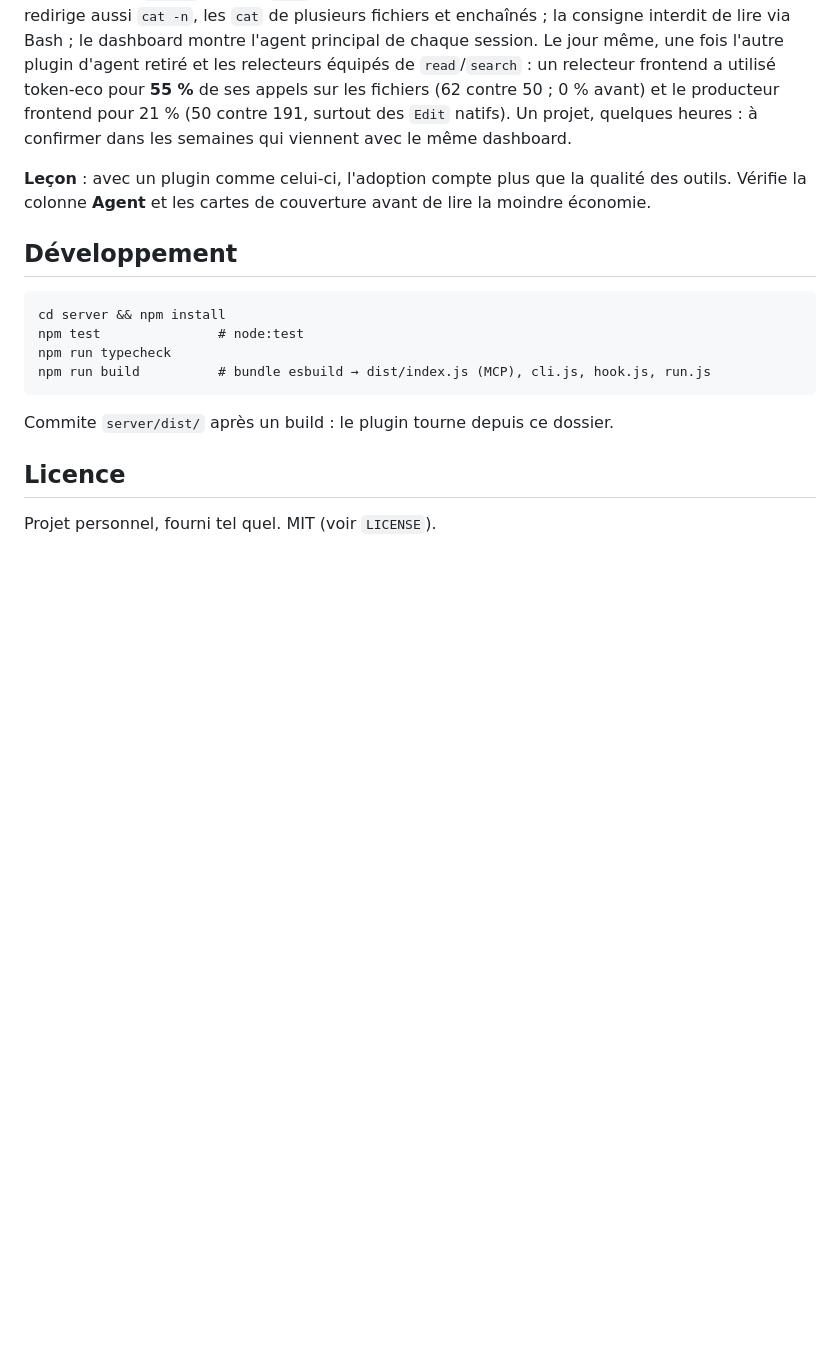
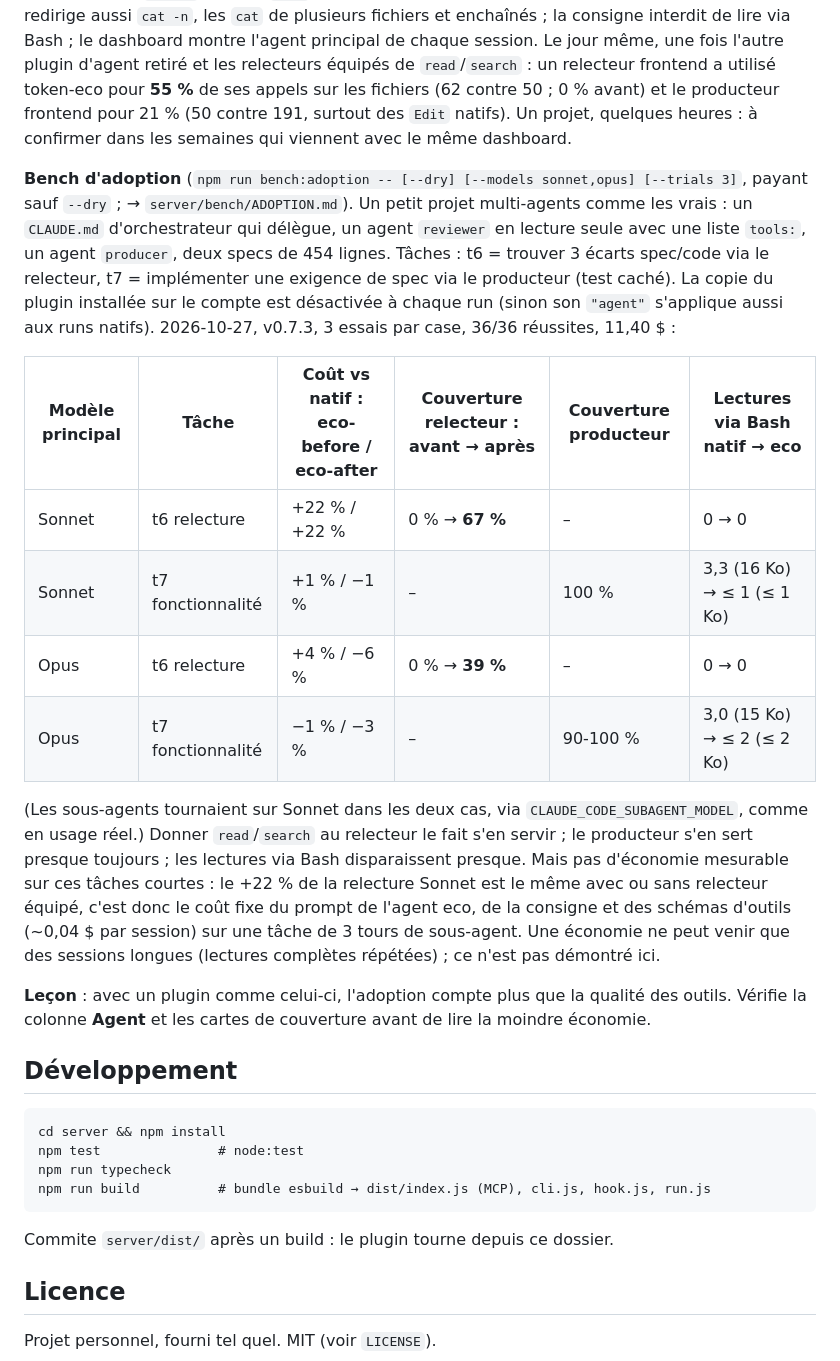
Before and after one commit to budocay/token-eco, a Markdown page: README.fr.md, the part around the change. GitHub-like rendering; blank space fills up the shorter version.

Commit message:
README (EN/FR): adoption benchmark results (36 runs, Sonnet + Opus)

```diff
--- a/README.fr.md
+++ b/README.fr.md
@@ -221,6 +221,27 @@ relecteurs équipés de `read`/`search` : un relecteur frontend a utilisé token
 fichiers (62 contre 50 ; 0 % avant) et le producteur frontend pour 21 % (50 contre 191, surtout des `Edit` natifs).
 Un projet, quelques heures : à confirmer dans les semaines qui viennent avec le même dashboard.
 
+**Bench d'adoption** (`npm run bench:adoption -- [--dry] [--models sonnet,opus] [--trials 3]`, payant sauf `--dry` ;
+→ `server/bench/ADOPTION.md`). Un petit projet multi-agents comme les vrais : un `CLAUDE.md` d'orchestrateur qui
+délègue, un agent `reviewer` en lecture seule avec une liste `tools:`, un agent `producer`, deux specs de 454 lignes.
+Tâches : t6 = trouver 3 écarts spec/code via le relecteur, t7 = implémenter une exigence de spec via le producteur
+(test caché). La copie du plugin installée sur le compte est désactivée à chaque run (sinon son `"agent"` s'applique
+aussi aux runs natifs). 2026-10-27, v0.7.3, 3 essais par case, 36/36 réussites, 11,40 $ :
+
+| Modèle principal | Tâche | Coût vs natif : eco-before / eco-after | Couverture relecteur : avant → après | Couverture producteur | Lectures via Bash natif → eco |
+|---|---|---|---|---|---|
+| Sonnet | t6 relecture | +22 % / +22 % | 0 % → **67 %** | – | 0 → 0 |
+| Sonnet | t7 fonctionnalité | +1 % / −1 % | – | 100 % | 3,3 (16 Ko) → ≤ 1 (≤ 1 Ko) |
+| Opus | t6 relecture | +4 % / −6 % | 0 % → **39 %** | – | 0 → 0 |
+| Opus | t7 fonctionnalité | −1 % / −3 % | – | 90-100 % | 3,0 (15 Ko) → ≤ 2 (≤ 2 Ko) |
+
+(Les sous-agents tournaient sur Sonnet dans les deux cas, via `CLAUDE_CODE_SUBAGENT_MODEL`, comme en usage réel.)
+Donner `read`/`search` au relecteur le fait s'en servir ; le producteur s'en sert presque toujours ; les lectures via
+Bash disparaissent presque. Mais pas d'économie mesurable sur ces tâches courtes : le +22 % de la relecture Sonnet est
+le même avec ou sans relecteur équipé, c'est donc le coût fixe du prompt de l'agent eco, de la consigne et des schémas
+d'outils (~0,04 $ par session) sur une tâche de 3 tours de sous-agent. Une économie ne peut venir que des sessions
+longues (lectures complètes répétées) ; ce n'est pas démontré ici.
+
 **Leçon** : avec un plugin comme celui-ci, l'adoption compte plus que la qualité des outils. Vérifie la colonne
 **Agent** et les cartes de couverture avant de lire la moindre économie.
 
```
Also changed, not shown: README.md (+20 -0 lines).
